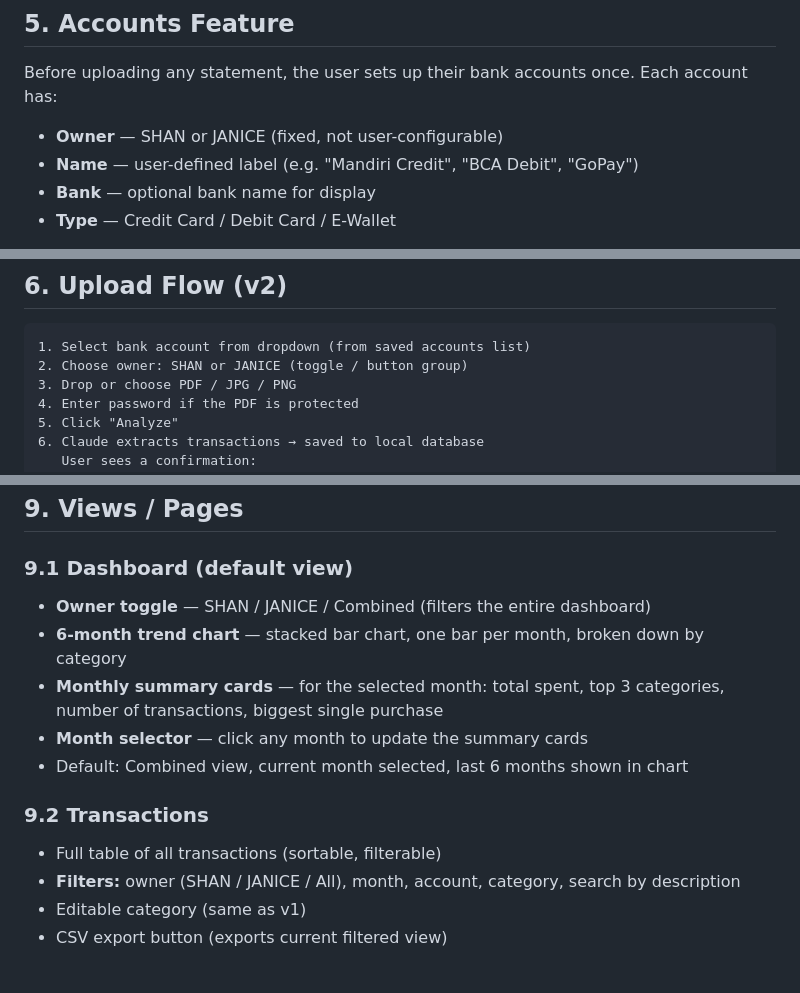
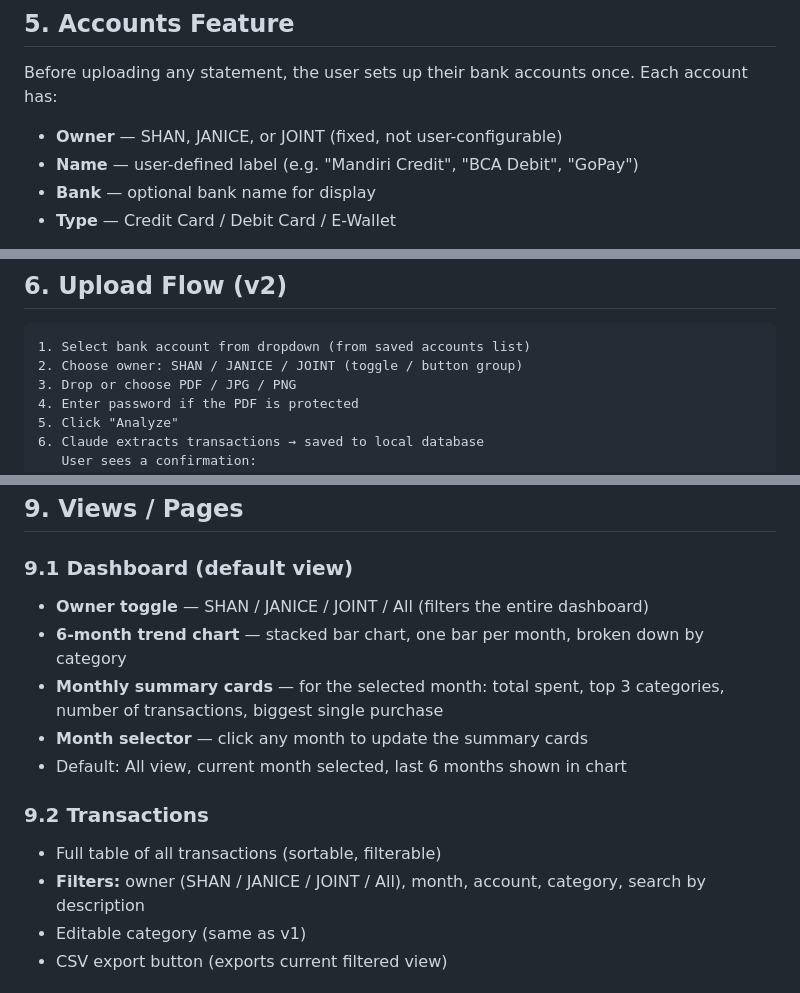
Before and after one commit to SuperHeavyMechanic/finance-project-tracker, a Markdown page: PRD-v2.md, 3 parts joined by grey strips. Drawn GitHub-style.

Commit message:
Add JOINT as third owner option in v2 PRD
Co-Authored-By: Claude Sonnet 4.6 <noreply@anthropic.com>

````diff
--- a/PRD-v2.md
+++ b/PRD-v2.md
@@ -45,7 +45,7 @@ v1 is a one-shot tool — upload a statement, view transactions, refresh the pag
 ## 5. Accounts Feature
 
 Before uploading any statement, the user sets up their bank accounts once. Each account has:
-- **Owner** — SHAN or JANICE (fixed, not user-configurable)
+- **Owner** — SHAN, JANICE, or JOINT (fixed, not user-configurable)
 - **Name** — user-defined label (e.g. "Mandiri Credit", "BCA Debit", "GoPay")
 - **Bank** — optional bank name for display
 - **Type** — Credit Card / Debit Card / E-Wallet
@@ -68,7 +68,7 @@ When uploading, the user picks the account from a dropdown (accounts are grouped
 
 ```
 1. Select bank account from dropdown (from saved accounts list)
-2. Choose owner: SHAN or JANICE (toggle / button group)
+2. Choose owner: SHAN / JANICE / JOINT (toggle / button group)
 3. Drop or choose PDF / JPG / PNG
 4. Enter password if the PDF is protected
 5. Click "Analyze"
@@ -136,15 +136,15 @@ When uploading, the user picks the account from a dropdown (accounts are grouped
 ## 9. Views / Pages
 
 ### 9.1 Dashboard (default view)
-- **Owner toggle** — SHAN / JANICE / Combined (filters the entire dashboard)
+- **Owner toggle** — SHAN / JANICE / JOINT / All (filters the entire dashboard)
 - **6-month trend chart** — stacked bar chart, one bar per month, broken down by category
 - **Monthly summary cards** — for the selected month: total spent, top 3 categories, number of transactions, biggest single purchase
 - **Month selector** — click any month to update the summary cards
-- Default: Combined view, current month selected, last 6 months shown in chart
+- Default: All view, current month selected, last 6 months shown in chart
 
 ### 9.2 Transactions
 - Full table of all transactions (sortable, filterable)
-- **Filters:** owner (SHAN / JANICE / All), month, account, category, search by description
+- **Filters:** owner (SHAN / JANICE / JOINT / All), month, account, category, search by description
 - Editable category (same as v1)
 - CSV export button (exports current filtered view)
 
````
Also changed, not shown: other parts of PRD-v2.md (+1 -1 lines).
